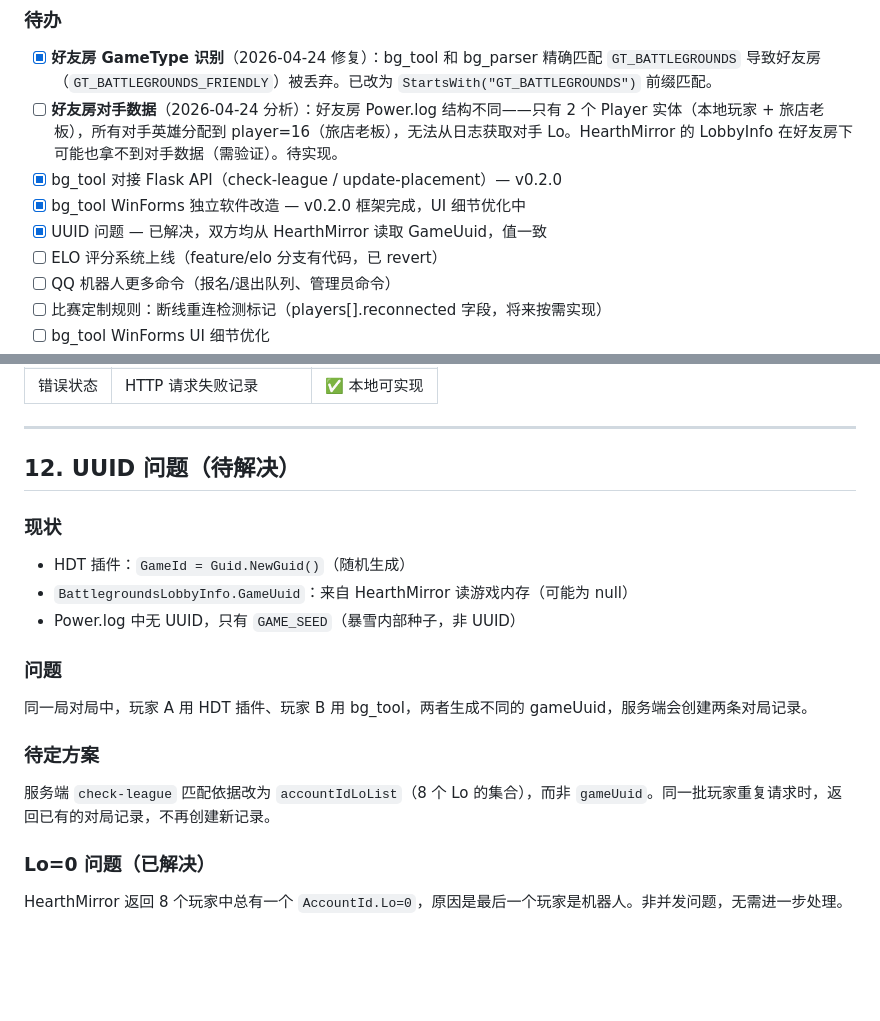
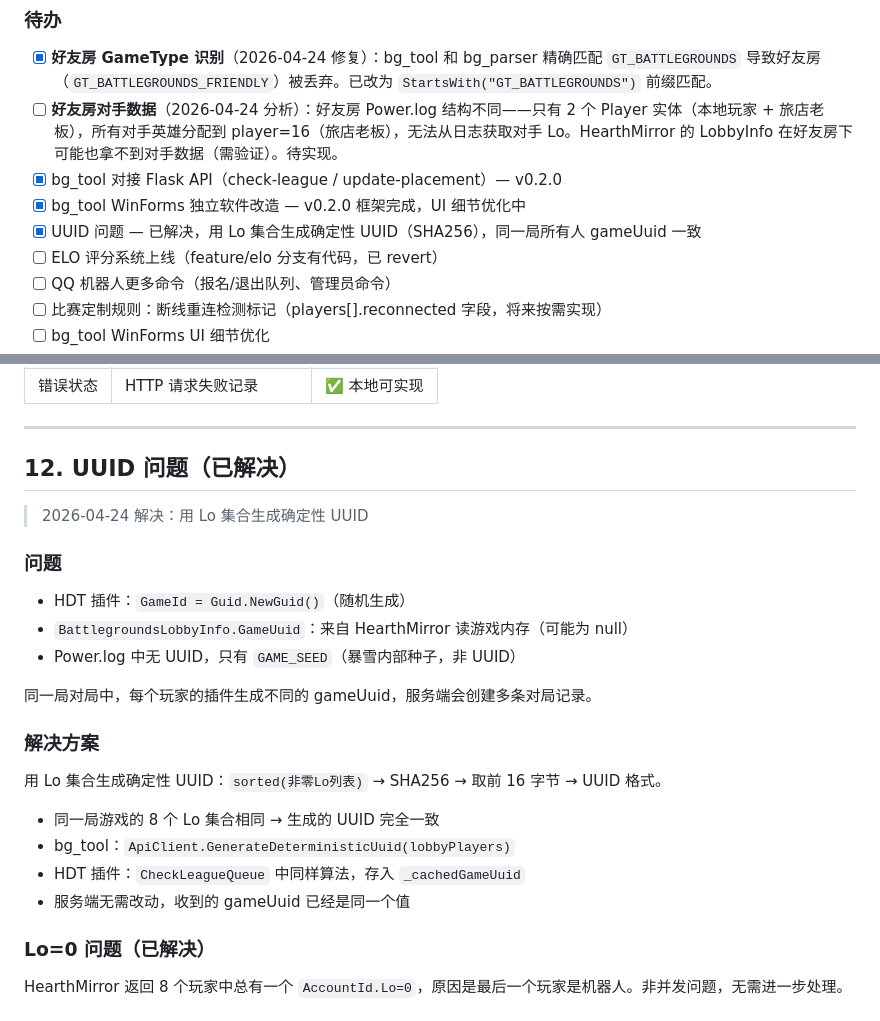
Before and after one commit to iceshoesss/HDT_BGTracker, a Markdown page: DEV_NOTES.md, 2 parts joined by grey strips. Rendered like a GitHub page; blank space fills up the shorter version.

Commit message:
docs: UUID 问题标记为已解决，更新 DEV_NOTES §12

```diff
--- a/DEV_NOTES.md
+++ b/DEV_NOTES.md
@@ -565,7 +565,7 @@ python bg_parser/bg_parser.py
 - [ ] **好友房对手数据**（2026-04-24 分析）：好友房 Power.log 结构不同——只有 2 个 Player 实体（本地玩家 + 旅店老板），所有对手英雄分配到 player=16（旅店老板），无法从日志获取对手 Lo。HearthMirror 的 LobbyInfo 在好友房下可能也拿不到对手数据（需验证）。待实现。
 - [x] bg_tool 对接 Flask API（check-league / update-placement）— v0.2.0
 - [x] bg_tool WinForms 独立软件改造 — v0.2.0 框架完成，UI 细节优化中
-- [x] UUID 问题 — 已解决，双方均从 HearthMirror 读取 GameUuid，值一致
+- [x] UUID 问题 — 已解决，用 Lo 集合生成确定性 UUID（SHA256），同一局所有人 gameUuid 一致
 - [ ] ELO 评分系统上线（feature/elo 分支有代码，已 revert）
 - [ ] QQ 机器人更多命令（报名/退出队列、管理员命令）
 - [ ] 比赛定制规则：断线重连检测标记（players[].reconnected 字段，将来按需实现）
@@ -695,21 +695,26 @@ bg_tool 最终目标：脱离 HDT 插件，独立存在一个上报分数给联
 
 ---
 
-## 12. UUID 问题（待解决）
+## 12. UUID 问题（已解决）
 
-### 现状
+> 2026-04-24 解决：用 Lo 集合生成确定性 UUID
+
+### 问题
 
 - HDT 插件：`GameId = Guid.NewGuid()`（随机生成）
 - `BattlegroundsLobbyInfo.GameUuid`：来自 HearthMirror 读游戏内存（可能为 null）
 - Power.log 中无 UUID，只有 `GAME_SEED`（暴雪内部种子，非 UUID）
 
-### 问题
+同一局对局中，每个玩家的插件生成不同的 gameUuid，服务端会创建多条对局记录。
 
-同一局对局中，玩家 A 用 HDT 插件、玩家 B 用 bg_tool，两者生成不同的 gameUuid，服务端会创建两条对局记录。
+### 解决方案
 
-### 待定方案
+用 Lo 集合生成确定性 UUID：`sorted(非零Lo列表)` → SHA256 → 取前 16 字节 → UUID 格式。
 
-服务端 `check-league` 匹配依据改为 `accountIdLoList`（8 个 Lo 的集合），而非 `gameUuid`。同一批玩家重复请求时，返回已有的对局记录，不再创建新记录。
+- 同一局游戏的 8 个 Lo 集合相同 → 生成的 UUID 完全一致
+- bg_tool：`ApiClient.GenerateDeterministicUuid(lobbyPlayers)`
+- HDT 插件：`CheckLeagueQueue` 中同样算法，存入 `_cachedGameUuid`
+- 服务端无需改动，收到的 gameUuid 已经是同一个值
 
 ### Lo=0 问题（已解决）
 
```
